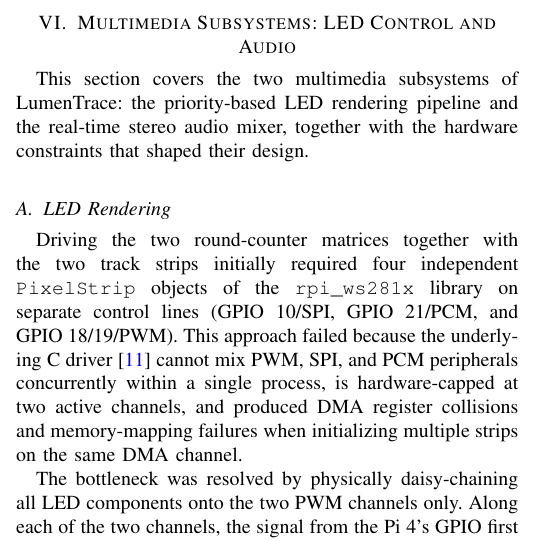
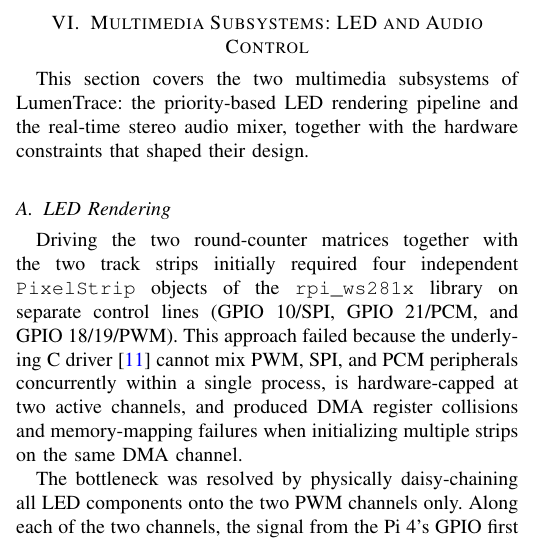
Before and after one commit to s-voelkl/LumenTrace, a LaTeX paper (docs/tech-rep/main.tex): part of one column of page 6 of 10, cut so that both start at the same text. Compiled offline with pdfLaTeX; a missing font is replaced by an installed copy or a similar font; a LaTeX package or settings file that is missing is left out.

Commit message:
Final changes made.

```diff
--- a/docs/tech-rep/main.tex
+++ b/docs/tech-rep/main.tex
@@ -304,7 +304,7 @@ For reproducible and hardware-independent operation, the LumenTrace application
 To validate the game logic without physical hardware, LumenTrace ships a text-based simulation runner that renders the full game state live in the terminal, including player and vehicle telemetry and an ASCII lane visualization. It is complemented by a \texttt{pytest}-based unit test suite~\cite{krekel:2026pytest} covering the core game rules, controller inputs and output devices. Together, they satisfy the maintainability requirement of independent, hardwareless testability from~\Cref{subsec:system-requirements}.
 
 
-\section{Multimedia Subsystems: LED Control and Audio}
+\section{Multimedia Subsystems: LED and Audio Control}
 \label{sec:multimedia-subsystems}
 
 This section covers the two multimedia subsystems of LumenTrace: the priority-based LED rendering pipeline and the real-time stereo audio mixer, together with the hardware constraints that shaped their design.
```
Also changed, not shown: docs/tech-rep/main.pdf.
